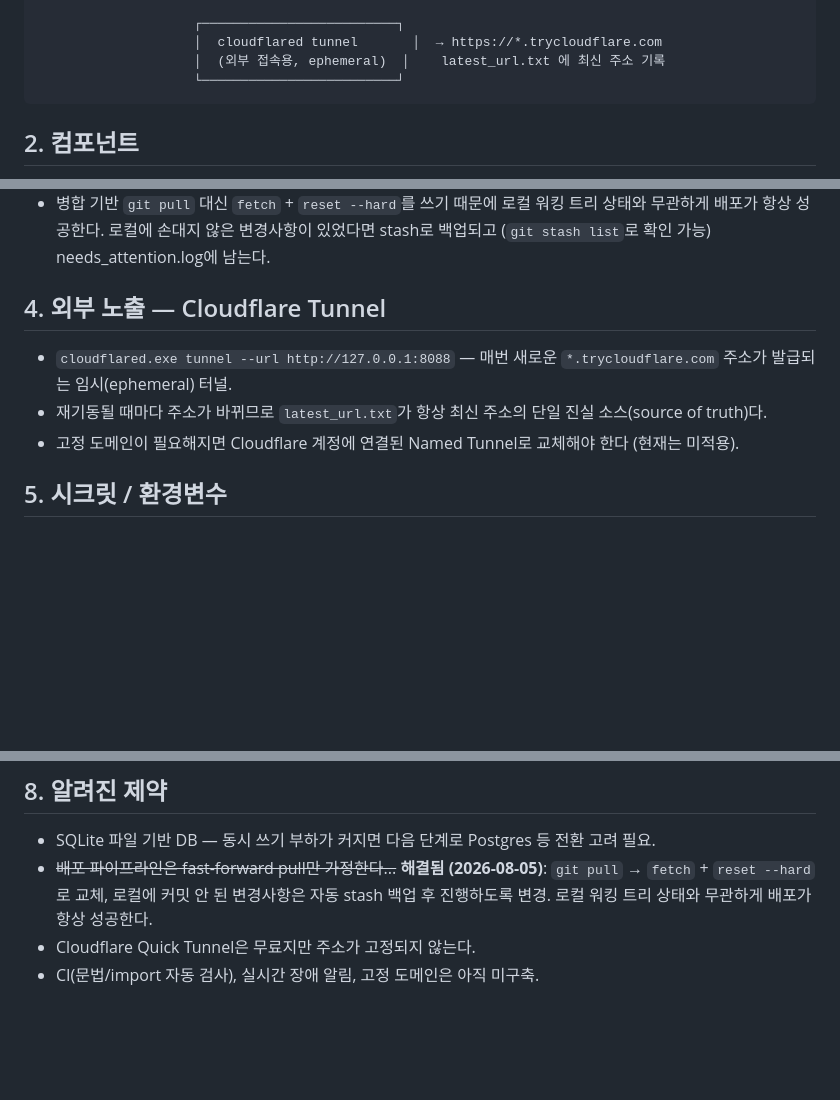
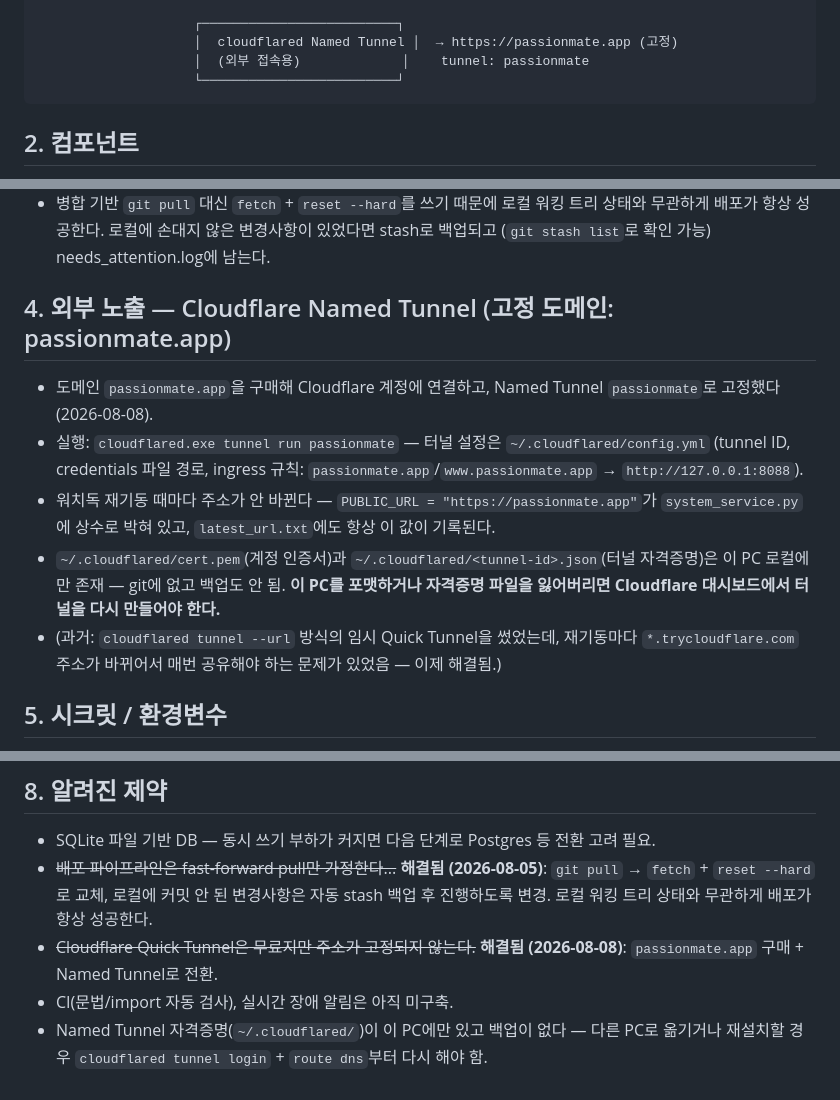
Before and after one commit to martkim/lus-bot, a Markdown page: ARCHITECTURE.md, 3 parts joined by grey strips. Drawn GitHub-style; blank space fills up the shorter version.

Commit message:
Update ARCHITECTURE.md for the Named Tunnel / passionmate.app migration

````diff
--- a/ARCHITECTURE.md
+++ b/ARCHITECTURE.md
@@ -37,8 +37,8 @@
                                               database.db (SQLite)
 
                     ┌─────────────────────────┐
-                    │  cloudflared tunnel       │  → https://*.trycloudflare.com
-                    │  (외부 접속용, ephemeral)  │    latest_url.txt 에 최신 주소 기록
+                    │  cloudflared Named Tunnel │  → https://passionmate.app (고정)
+                    │  (외부 접속용)             │    tunnel: passionmate
                     └─────────────────────────┘
 ```
 
@@ -123,11 +123,13 @@ requirements.txt 변경됐으면 → pip install -r requirements.txt
 - 브랜치는 `main` 고정, 원격은 `origin` (`https://github.com/martkim/lus-bot.git`) 고정.
 - 병합 기반 `git pull` 대신 `fetch` + `reset --hard`를 쓰기 때문에 로컬 워킹 트리 상태와 무관하게 배포가 항상 성공한다. 로컬에 손대지 않은 변경사항이 있었다면 stash로 백업되고 (`git stash list`로 확인 가능) needs_attention.log에 남는다.
 
-## 4. 외부 노출 — Cloudflare Tunnel
+## 4. 외부 노출 — Cloudflare Named Tunnel (고정 도메인: passionmate.app)
 
-- `cloudflared.exe tunnel --url http://127.0.0.1:8088` — 매번 새로운 `*.trycloudflare.com` 주소가 발급되는 임시(ephemeral) 터널.
-- 재기동될 때마다 주소가 바뀌므로 `latest_url.txt`가 항상 최신 주소의 단일 진실 소스(source of truth)다.
-- 고정 도메인이 필요해지면 Cloudflare 계정에 연결된 Named Tunnel로 교체해야 한다 (현재는 미적용).
+- 도메인 `passionmate.app`을 구매해 Cloudflare 계정에 연결하고, Named Tunnel `passionmate`로 고정했다 (2026-08-08).
+- 실행: `cloudflared.exe tunnel run passionmate` — 터널 설정은 `~/.cloudflared/config.yml` (tunnel ID, credentials 파일 경로, ingress 규칙: `passionmate.app`/`www.passionmate.app` → `http://127.0.0.1:8088`).
+- 워치독 재기동 때마다 주소가 안 바뀐다 — `PUBLIC_URL = "https://passionmate.app"`가 `system_service.py`에 상수로 박혀 있고, `latest_url.txt`에도 항상 이 값이 기록된다.
+- `~/.cloudflared/cert.pem`(계정 인증서)과 `~/.cloudflared/<tunnel-id>.json`(터널 자격증명)은 이 PC 로컬에만 존재 — git에 없고 백업도 안 됨. **이 PC를 포맷하거나 자격증명 파일을 잃어버리면 Cloudflare 대시보드에서 터널을 다시 만들어야 한다.**
+- (과거: `cloudflared tunnel --url` 방식의 임시 Quick Tunnel을 썼었는데, 재기동마다 `*.trycloudflare.com` 주소가 바뀌어서 매번 공유해야 하는 문제가 있었음 — 이제 해결됨.)
 
 ## 5. 시크릿 / 환경변수
 
@@ -180,5 +182,6 @@ server.js, src/db.js    레거시 Node/Express 버전 — 사용 안 함, node_m
 
 - SQLite 파일 기반 DB — 동시 쓰기 부하가 커지면 다음 단계로 Postgres 등 전환 고려 필요.
 - ~~배포 파이프라인은 fast-forward pull만 가정한다...~~ **해결됨 (2026-08-05)**: `git pull` → `fetch` + `reset --hard`로 교체, 로컬에 커밋 안 된 변경사항은 자동 stash 백업 후 진행하도록 변경. 로컬 워킹 트리 상태와 무관하게 배포가 항상 성공한다.
-- Cloudflare Quick Tunnel은 무료지만 주소가 고정되지 않는다.
-- CI(문법/import 자동 검사), 실시간 장애 알림, 고정 도메인은 아직 미구축.
+- ~~Cloudflare Quick Tunnel은 무료지만 주소가 고정되지 않는다.~~ **해결됨 (2026-08-08)**: `passionmate.app` 구매 + Named Tunnel로 전환.
+- CI(문법/import 자동 검사), 실시간 장애 알림은 아직 미구축.
+- Named Tunnel 자격증명(`~/.cloudflared/`)이 이 PC에만 있고 백업이 없다 — 다른 PC로 옮기거나 재설치할 경우 `cloudflared tunnel login` + `route dns`부터 다시 해야 함.
````
Also changed, not shown: other parts of ARCHITECTURE.md (+1 -1 lines).
